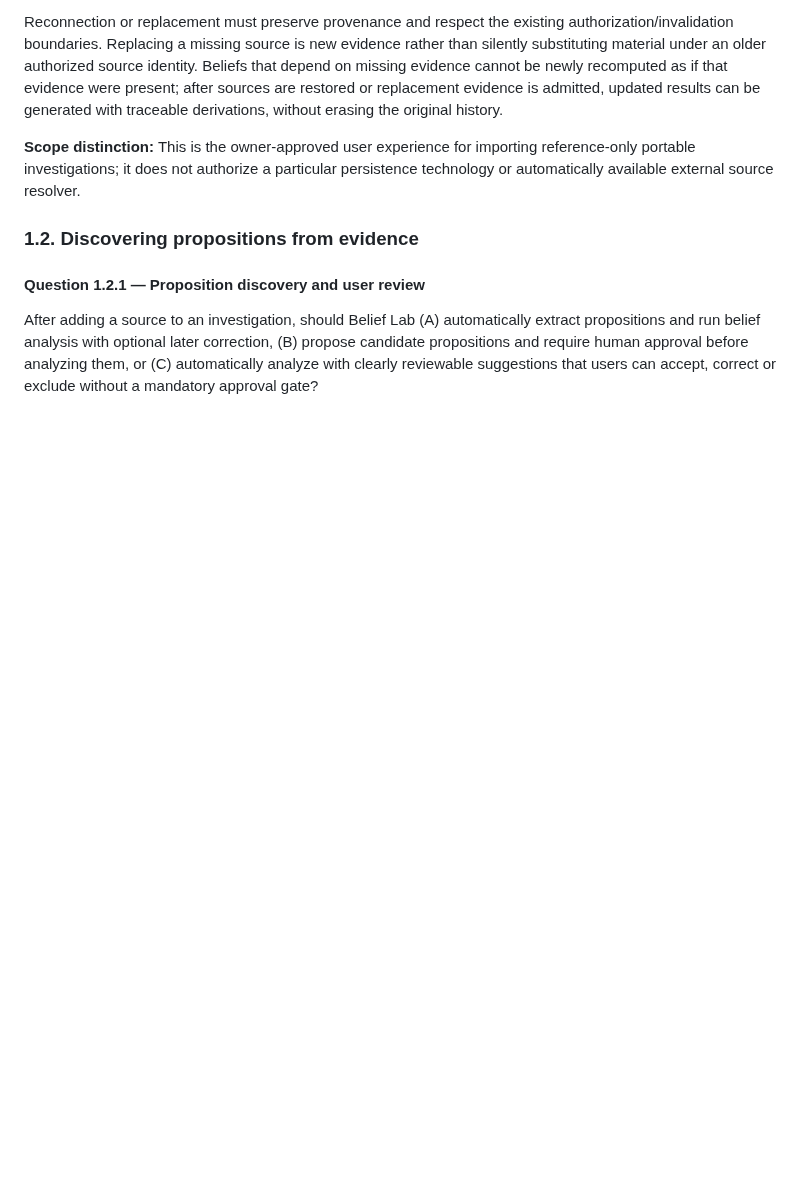
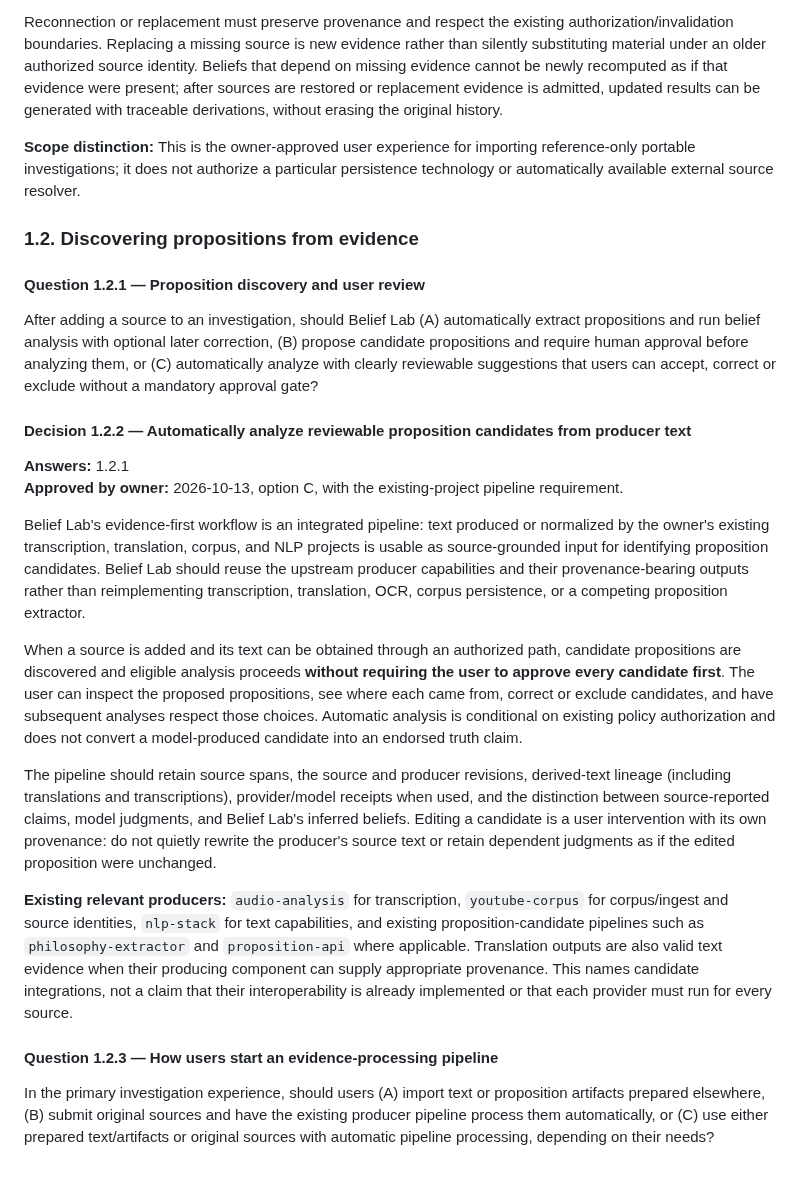
Before and after one commit to moritzbrantner/belief-lab, a Markdown page: docs/DECISION_ATLAS.md, the part around the change. Drawn GitHub-style; blank space fills up the shorter version.

Commit message:
docs: approve reviewable proposition extraction from producer text

```diff
--- a/docs/DECISION_ATLAS.md
+++ b/docs/DECISION_ATLAS.md
@@ -87,3 +87,20 @@ Reconnection or replacement must preserve provenance and respect the existing au
 #### Question 1.2.1 — Proposition discovery and user review
 
 After adding a source to an investigation, should Belief Lab (A) automatically extract propositions and run belief analysis with optional later correction, (B) propose candidate propositions and require human approval before analyzing them, or (C) automatically analyze with clearly reviewable suggestions that users can accept, correct or exclude without a mandatory approval gate?
+
+#### Decision 1.2.2 — Automatically analyze reviewable proposition candidates from producer text
+
+**Answers:** 1.2.1
+**Approved by owner:** 2026-10-13, option C, with the existing-project pipeline requirement.
+
+Belief Lab's evidence-first workflow is an integrated pipeline: text produced or normalized by the owner's existing transcription, translation, corpus, and NLP projects is usable as source-grounded input for identifying proposition candidates. Belief Lab should reuse the upstream producer capabilities and their provenance-bearing outputs rather than reimplementing transcription, translation, OCR, corpus persistence, or a competing proposition extractor.
+
+When a source is added and its text can be obtained through an authorized path, candidate propositions are discovered and eligible analysis proceeds **without requiring the user to approve every candidate first**. The user can inspect the proposed propositions, see where each came from, correct or exclude candidates, and have subsequent analyses respect those choices. Automatic analysis is conditional on existing policy authorization and does not convert a model-produced candidate into an endorsed truth claim.
+
+The pipeline should retain source spans, the source and producer revisions, derived-text lineage (including translations and transcriptions), provider/model receipts when used, and the distinction between source-reported claims, model judgments, and Belief Lab's inferred beliefs. Editing a candidate is a user intervention with its own provenance: do not quietly rewrite the producer's source text or retain dependent judgments as if the edited proposition were unchanged.
+
+**Existing relevant producers:** `audio-analysis` for transcription, `youtube-corpus` for corpus/ingest and source identities, `nlp-stack` for text capabilities, and existing proposition-candidate pipelines such as `philosophy-extractor` and `proposition-api` where applicable. Translation outputs are also valid text evidence when their producing component can supply appropriate provenance. This names candidate integrations, not a claim that their interoperability is already implemented or that each provider must run for every source.
+
+#### Question 1.2.3 — How users start an evidence-processing pipeline
+
+In the primary investigation experience, should users (A) import text or proposition artifacts prepared elsewhere, (B) submit original sources and have the existing producer pipeline process them automatically, or (C) use either prepared text/artifacts or original sources with automatic pipeline processing, depending on their needs?
```
